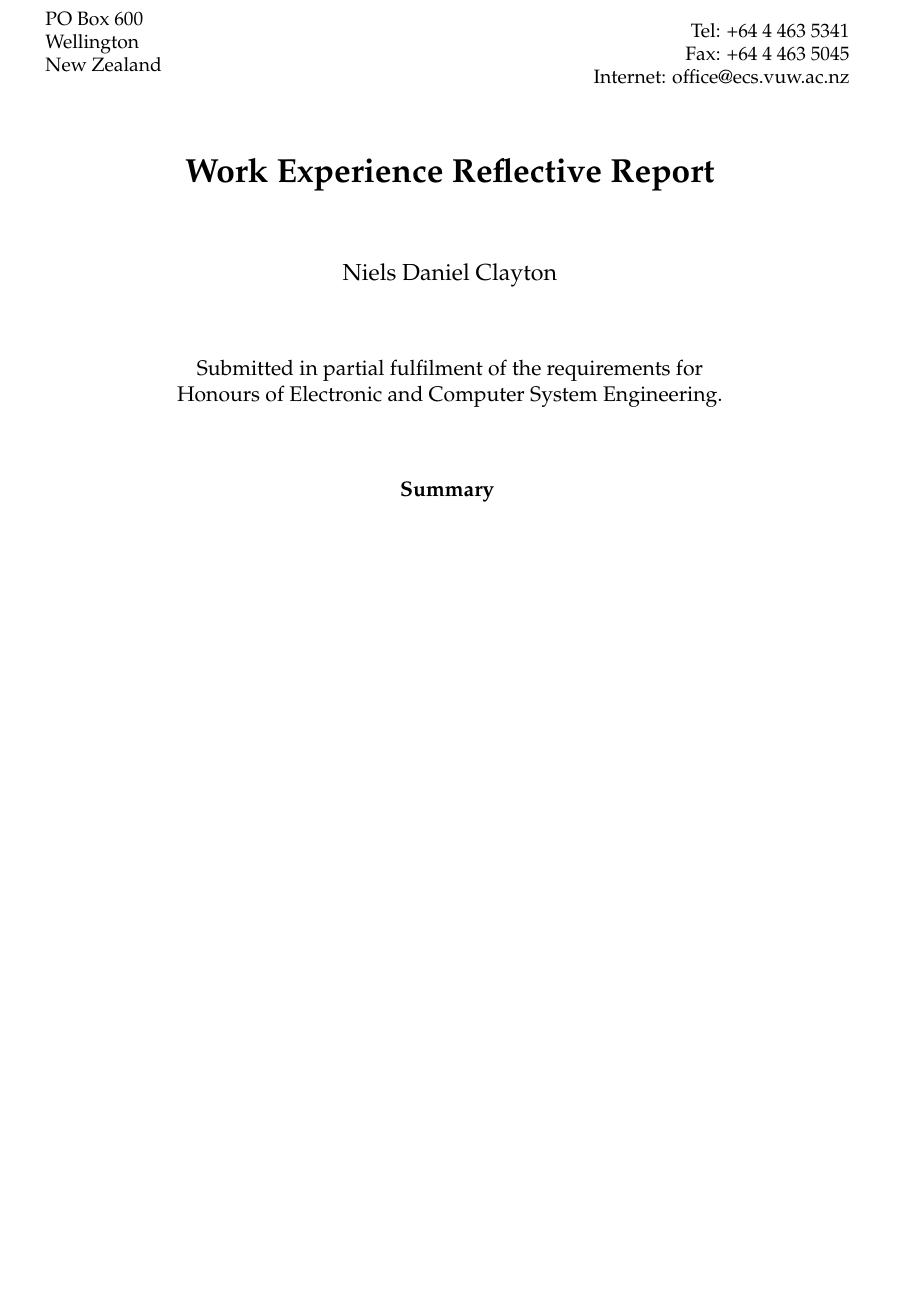
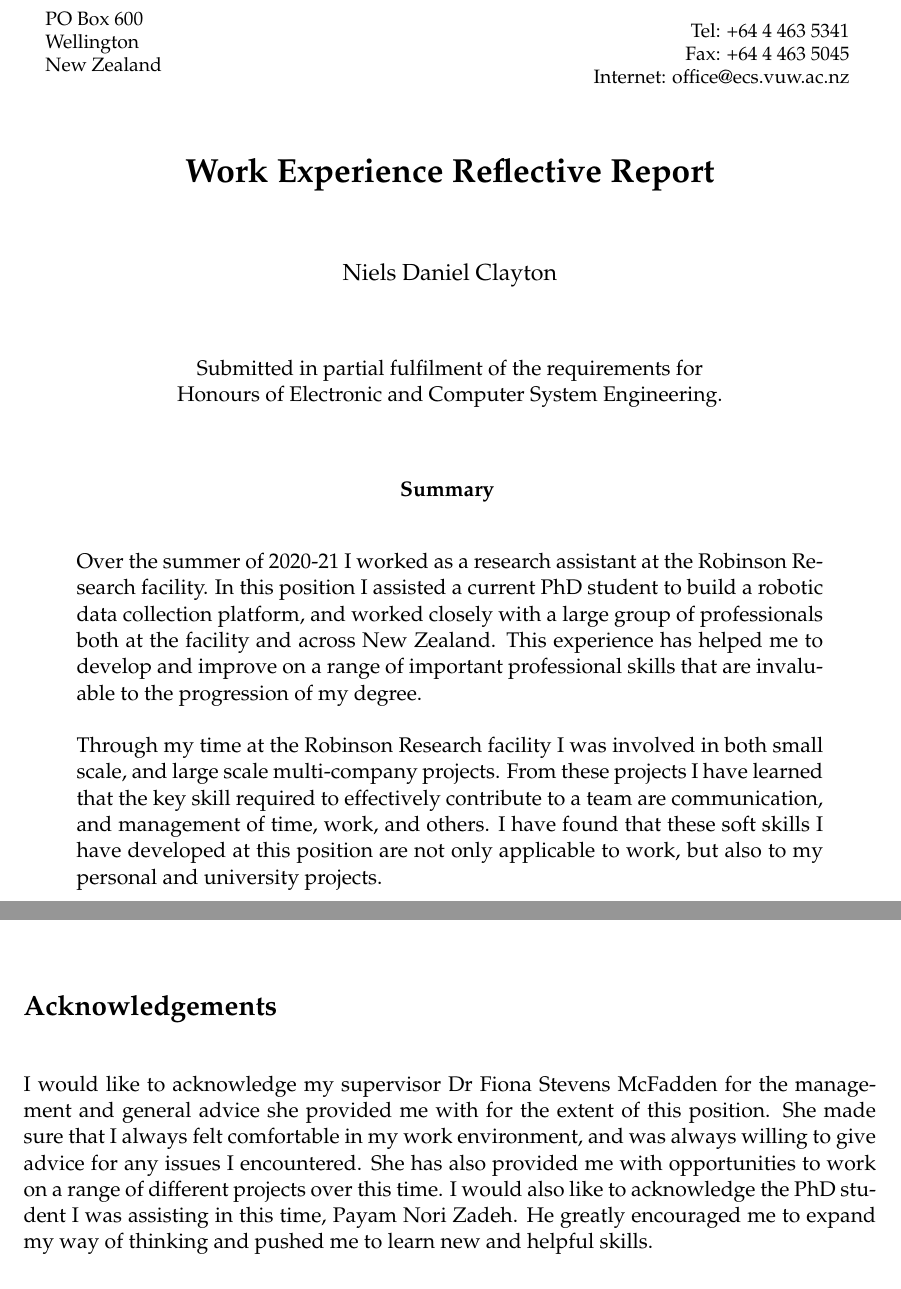
Before and after one commit to Niels-Clayton/Uni-Notes, a LaTeX document (Work Experience Report/work_experience_report.tex, which reads Work Experience Report/vuwproject.sty): part of page 1 of 5 before the commit and two parts of pages 1 and 3 of 5 after it, the two joined at a grey line, cut so that both start at the same text, the shorter picture padded with empty space. Compiled offline with pdfLaTeX.

Commit message:
Update template for the work experience report

```diff
--- a/Work Experience Report/vuwproject.sty
+++ b/Work Experience Report/vuwproject.sty
@@ -185,7 +182,7 @@ Internet: \Ecs@fromnetaddr}
 {\bf Summary \vspace{-.5em}\vspace{0pt}}
 \end{center}
 \vskip 1ex
-\hskip\leftmargini\box\@abstract
+\hskip\leftmargini\box\@summary
 \vfill
 \end{titlepage}
 
@@ -195,9 +192,9 @@ Internet: \Ecs@fromnetaddr}
 \gdef\@thanks{}\gdef\@author{}\gdef\@title{}\let\maketitle\relax
 }
 
-\newbox\@abstract
-\def\abstract{\global\setbox\@abstract\vbox\bgroup
+\newbox\@summary
+\def\summary{\global\setbox\@summary\vbox\bgroup
    \advance\linewidth -2\leftmargini
    \hsize\linewidth}
 
-\def\endabstract{\egroup}
+\def\endsummary{\egroup}
--- a/Work Experience Report/work_experience_report.tex
+++ b/Work Experience Report/work_experience_report.tex
@@ -29,10 +29,13 @@
 \begin{document}
 
 
-\begin{abstract}
+\begin{summary}
 
-\end{abstract}
+    Over the summer of 2020-21 I worked as a research assistant at the Robinson Research facility. In this position I assisted a current PhD student to build a robotic data collection platform, and worked closely with a large group of professionals both at the facility and across New Zealand. This experience has helped me to develop and improve on a range of important professional skills that are invaluable to the progression of my degree.
 
+    Through my time at the Robinson Research facility I was involved in both small scale, and large scale multi-company projects. From these projects I have learned that the key skill required to effectively contribute to a team are communication, and management of time, work, and others. I have found that these soft skills I have developed at this position are not only applicable to work, but also to my personal and university projects.
+
+\end{summary}
 
 % Make the page numbering Roman, until after the contents, etc.
 \frontmatter
@@ -41,9 +44,13 @@
 
 \maketitle
 
-
 \tableofcontents
 
+\vfill
+
+\section*{Acknowledgements}
+
+I would like to acknowledge my supervisor Dr Fiona Stevens McFadden for the management and general advice she provided me with for the extent of this position. She made sure that I always felt comfortable in my work environment, and was always willing to give advice for any issues I encountered. She has also provided me with opportunities to work on a range of different projects over this time. I would also like to acknowledge the PhD student I was assisting in this time, Payam Nori Zadeh. He greatly encouraged me to expand my way of thinking and pushed me to learn new and helpful skills.
 
 %%%%%%%%%%%%%%%%%%%%%%%%%%%%%%%%%%%%%%%%%%%%%%%%%%%%%%%
 
```
Also changed, not shown: Work Experience Report/work_experience_report.pdf, Work Experience Report/vuwproject.sty (3 more changed lines), Work Experience Report/work_experience_report.tex (2 more changed lines).
